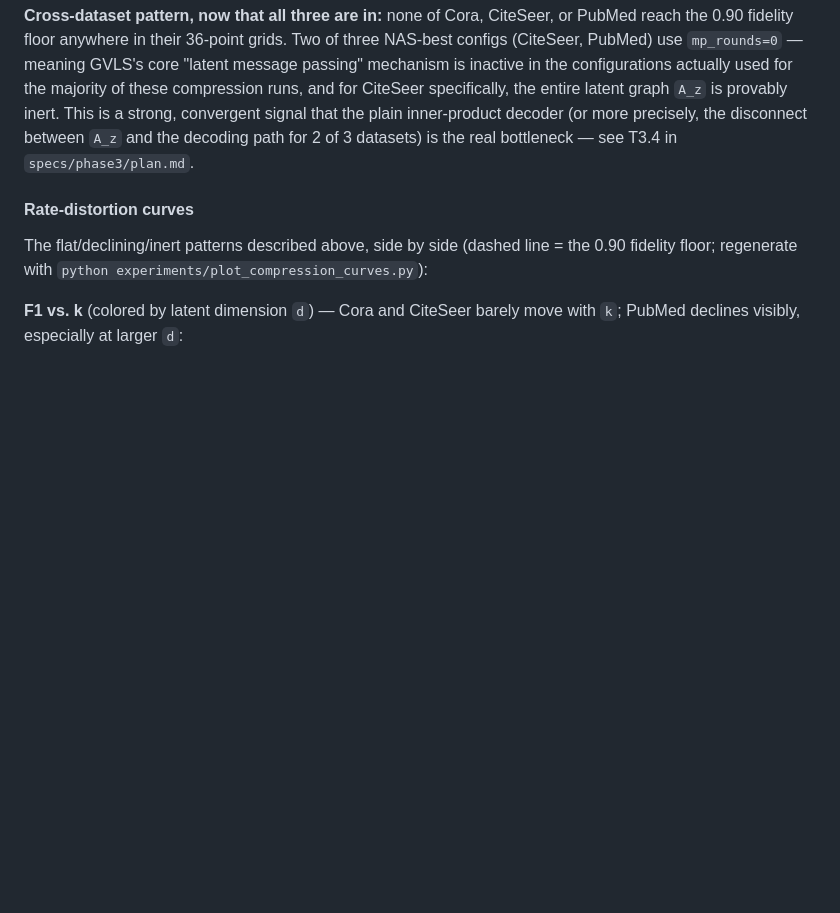
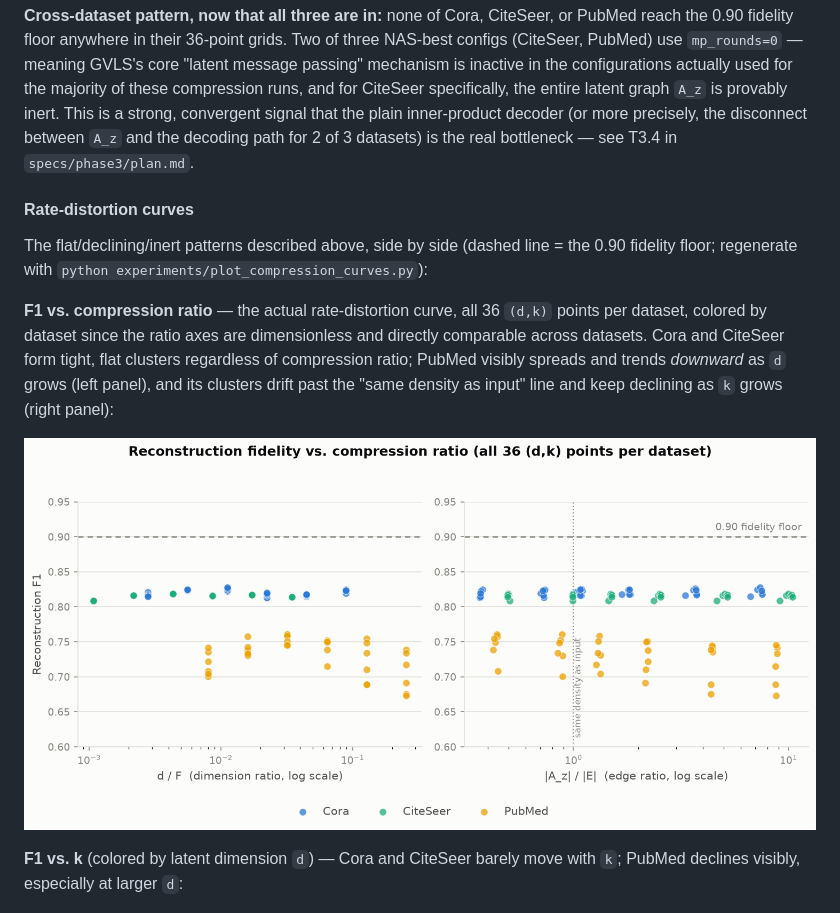
Before and after one commit to SMATousi/graph-vls, a Markdown page: README.md, the part around the change. Drawn GitHub-style; pictures changed too: results/compression/f1_vs_ratio.png (added); blank space fills up the shorter version.

```diff
--- a/README.md
+++ b/README.md
@@ -116,6 +116,10 @@ Full results: [`results/compression/citeseer.csv`](results/compression/citeseer.
 
 The flat/declining/inert patterns described above, side by side (dashed line = the 0.90 fidelity floor; regenerate with `python experiments/plot_compression_curves.py`):
 
+**F1 vs. compression ratio** — the actual rate-distortion curve, all 36 `(d,k)` points per dataset, colored by dataset since the ratio axes are dimensionless and directly comparable across datasets. Cora and CiteSeer form tight, flat clusters regardless of compression ratio; PubMed visibly spreads and trends *downward* as `d` grows (left panel), and its clusters drift past the "same density as input" line and keep declining as `k` grows (right panel):
+
+![F1 vs compression ratio](results/compression/f1_vs_ratio.png)
+
 **F1 vs. k** (colored by latent dimension `d`) — Cora and CiteSeer barely move with `k`; PubMed declines visibly, especially at larger `d`:
 
 ![F1 vs k](results/compression/f1_vs_k.png)
```
Also changed, not shown: 1 other file.
